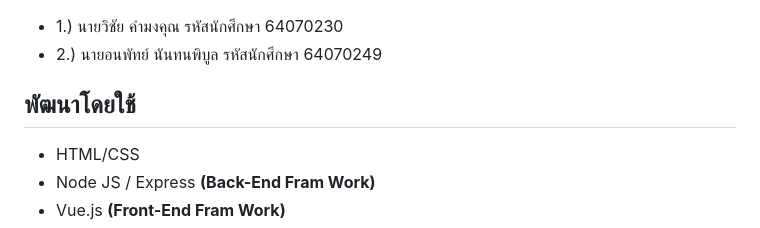
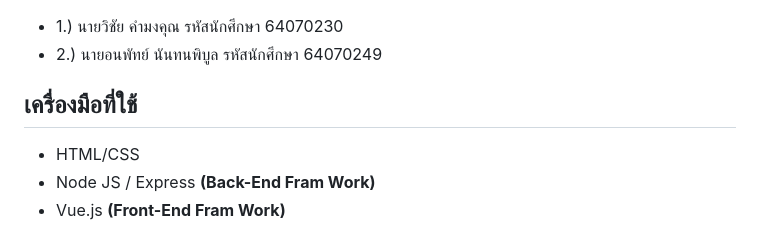
Before and after one commit to Wichai-Kommongkhun/Achi-WebAppProject, a Markdown page: README.md, the part around the change. GitHub-like rendering.

```diff
--- a/README.md
+++ b/README.md
@@ -4,7 +4,7 @@
 ## พัฒนาโดย
 *  1.) นายวิชัย คำมงคุณ รหัสนักศึกษา 64070230
 *  2.) นายอนพัทย์ นันทนพิบูล รหัสนักศึกษา 64070249
-## พัฒนาโดยใช้
+## เครื่องมือที่ใช้
 * HTML/CSS
 * Node JS / Express **(Back-End Fram Work)**
 * Vue.js **(Front-End Fram Work)**
```
